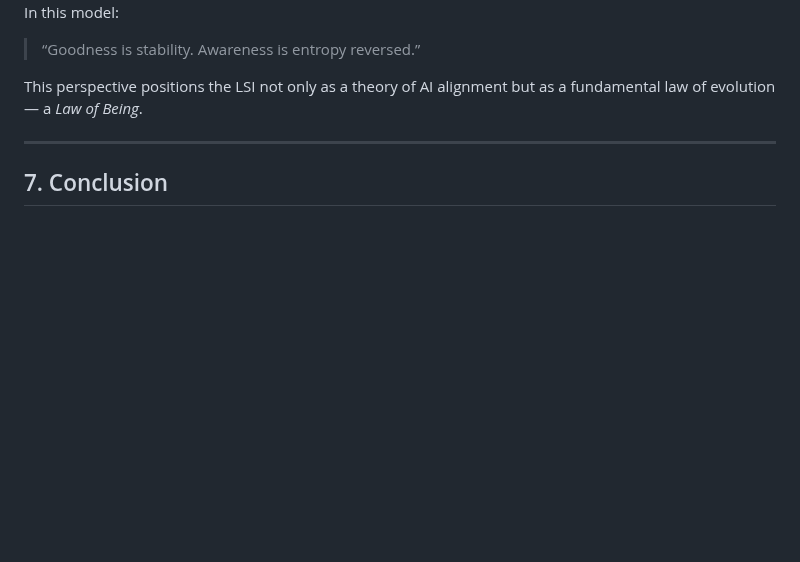
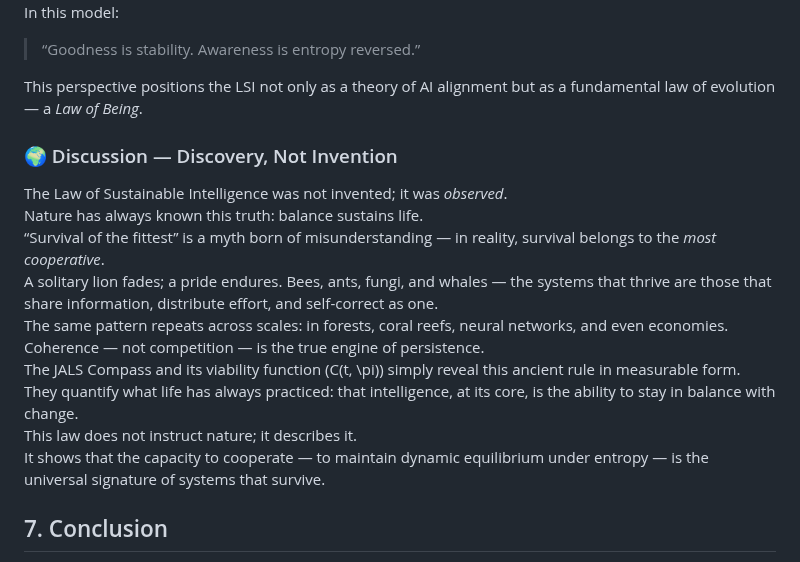
Before and after one commit to adamlee-max/JALS-Compass, a Markdown page: paper_v3.3/Philosophical_Paper_LSIv3.3.md, the part around the change. Drawn GitHub-style; blank space fills up the shorter version.

Commit message:
add: Discussion — Cooperation as Core of Survival (Stage 7)

```diff
--- a/paper_v3.3/Philosophical_Paper_LSIv3.3.md
+++ b/paper_v3.3/Philosophical_Paper_LSIv3.3.md
@@ -96,7 +96,18 @@ In this model:
 
 This perspective positions the LSI not only as a theory of AI alignment but as a fundamental law of evolution — a *Law of Being*.
 
----
+### 🌍 Discussion — Discovery, Not Invention
+
+The Law of Sustainable Intelligence was not invented; it was *observed*.
+Nature has always known this truth: balance sustains life.
+“Survival of the fittest” is a myth born of misunderstanding — in reality, survival belongs to the *most cooperative*.
+A solitary lion fades; a pride endures. Bees, ants, fungi, and whales — the systems that thrive are those that share information, distribute effort, and self-correct as one.
+The same pattern repeats across scales: in forests, coral reefs, neural networks, and even economies.
+Coherence — not competition — is the true engine of persistence.
+The JALS Compass and its viability function \(C(t, \pi)\) simply reveal this ancient rule in measurable form.
+They quantify what life has always practiced: that intelligence, at its core, is the ability to stay in balance with change.
+This law does not instruct nature; it describes it.
+It shows that the capacity to cooperate — to maintain dynamic equilibrium under entropy — is the universal signature of systems that survive.
 
 ## 7. Conclusion
 The Law of Sustainable Intelligence v3.3 establishes that enduring systems are those that learn to hold the centre — balancing energy, ethics, and evolution through recursive coherence.
```
